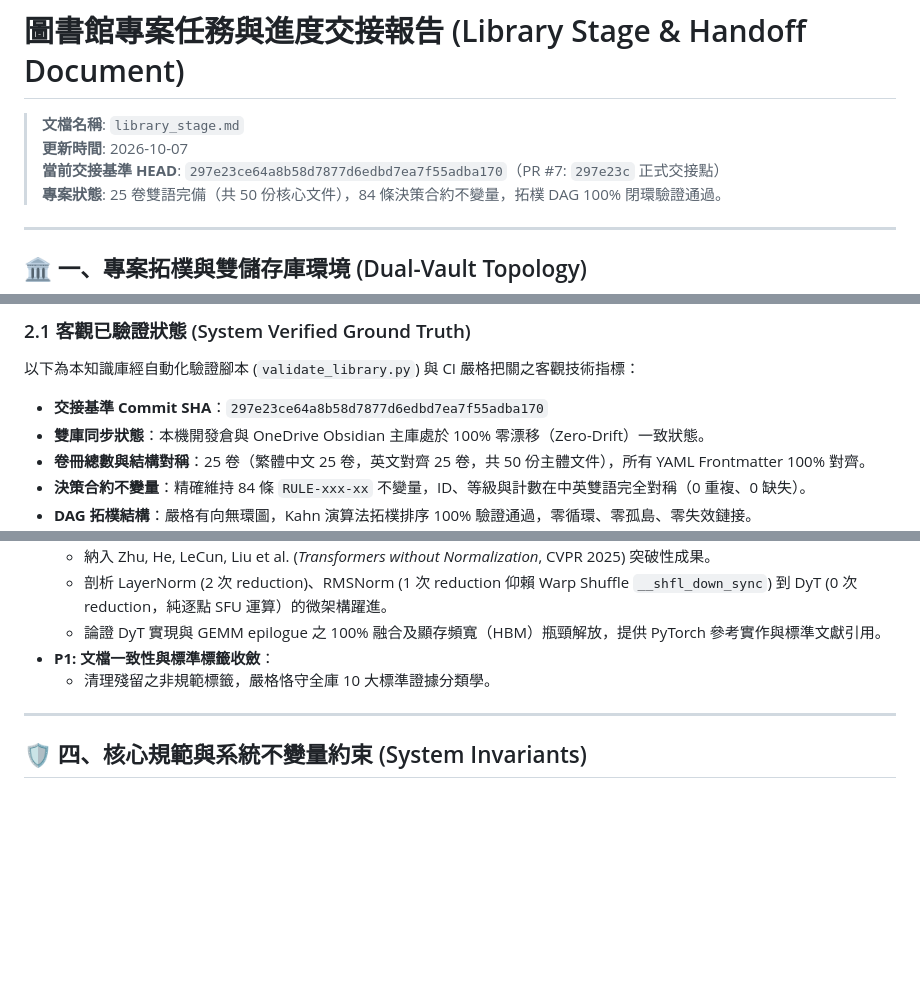
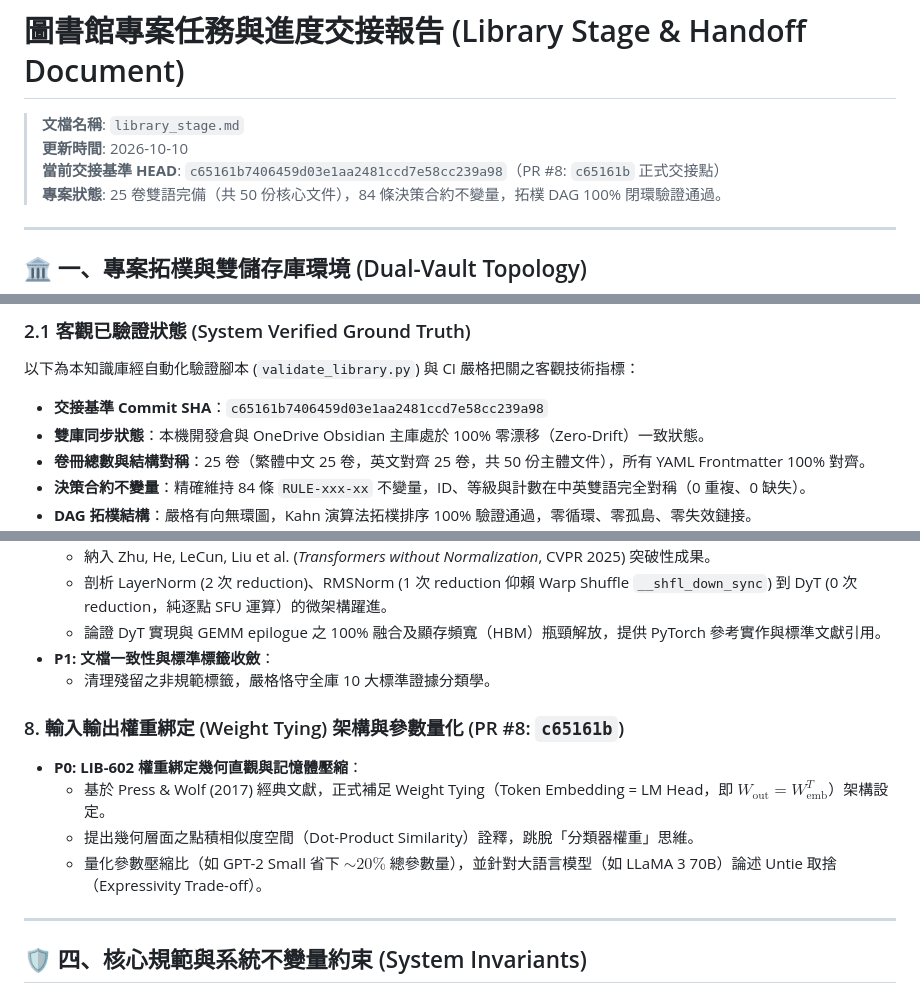
Before and after one commit to OPluke11-abula/library, a Markdown page: library_stage.md, 3 parts joined by grey strips. Drawn GitHub-style; blank space fills up the shorter version.

Commit message:
docs: update library_stage.md to HEAD c65161b

```diff
--- a/library_stage.md
+++ b/library_stage.md
@@ -1,8 +1,8 @@
 # 圖書館專案任務與進度交接報告 (Library Stage & Handoff Document)
 
 > **文檔名稱**: `library_stage.md`
-> **更新時間**: 2026-10-07
-> **當前交接基準 HEAD**: `297e23ce64a8b58d7877d6edbd7ea7f55adba170`（PR #7: `297e23c` 正式交接點）
+> **更新時間**: 2026-10-10
+> **當前交接基準 HEAD**: `c65161b7406459d03e1aa2481ccd7e58cc239a98`（PR #8: `c65161b` 正式交接點）
 > **專案狀態**: 25 卷雙語完備（共 50 份核心文件），84 條決策合約不變量，拓樸 DAG 100% 閉環驗證通過。
 
 ---
@@ -30,7 +30,7 @@
 
 ### 2.1 客觀已驗證狀態 (System Verified Ground Truth)
 以下為本知識庫經自動化驗證腳本 (`validate_library.py`) 與 CI 嚴格把關之客觀技術指標：
-- **交接基準 Commit SHA**：`297e23ce64a8b58d7877d6edbd7ea7f55adba170`
+- **交接基準 Commit SHA**：`c65161b7406459d03e1aa2481ccd7e58cc239a98`
 - **雙庫同步狀態**：本機開發倉與 OneDrive Obsidian 主庫處於 100% 零漂移（Zero-Drift）一致狀態。
 - **卷冊總數與結構對稱**：25 卷（繁體中文 25 卷，英文對齊 25 卷，共 50 份主體文件），所有 YAML Frontmatter 100% 對齊。
 - **決策合約不變量**：精確維持 84 條 `RULE-xxx-xx` 不變量，ID、等級與計數在中英雙語完全對稱（0 重複、0 缺失）。
@@ -127,6 +127,12 @@
 - **P1: 文檔一致性與標準標籤收斂**：
   - 清理殘留之非規範標籤，嚴格恪守全庫 10 大標準證據分類學。
 
+### 8. 輸入輸出權重綁定 (Weight Tying) 架構與參數量化 (PR #8: `c65161b`)
+- **P0: LIB-602 權重綁定幾何直觀與記憶體壓縮**：
+  - 基於 Press & Wolf (2017) 經典文獻，正式補足 Weight Tying（Token Embedding = LM Head，即 $W_{\text{out}} = W_{\text{emb}}^T$）架構設定。
+  - 提出幾何層面之點積相似度空間（Dot-Product Similarity）詮釋，跳脫「分類器權重」思維。
+  - 量化參數壓縮比（如 GPT-2 Small 省下 $\sim 20\%$ 總參數量），並針對大語言模型（如 LLaMA 3 70B）論述 Untie 取捨（Expressivity Trade-off）。
+
 ---
 
 ## 🛡️ 四、核心規範與系統不變量約束 (System Invariants)
```
